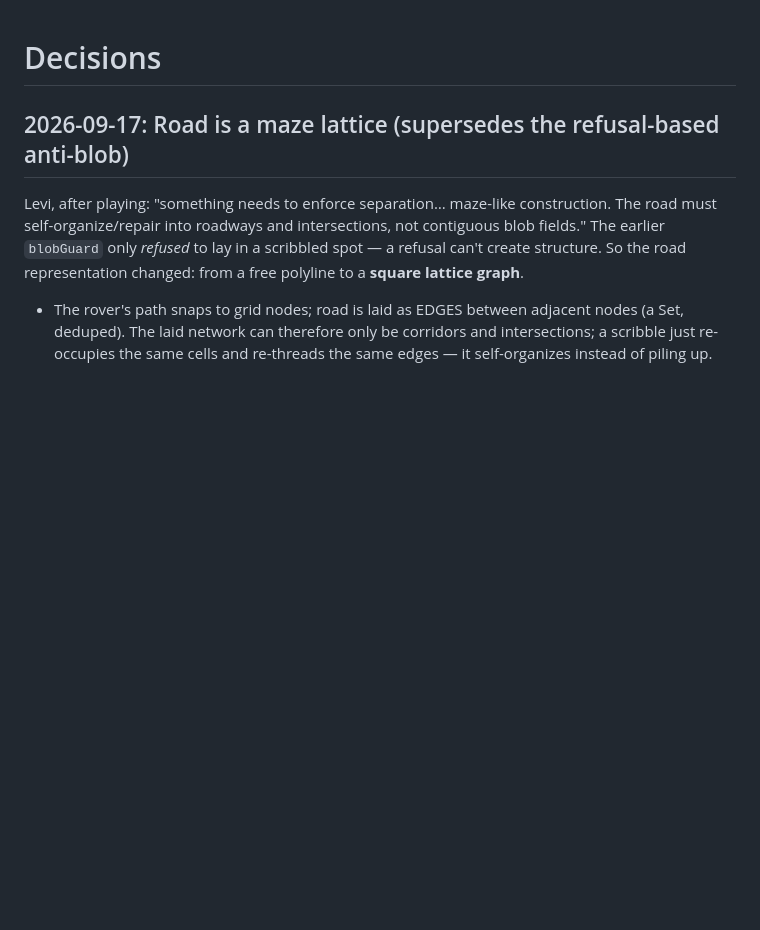
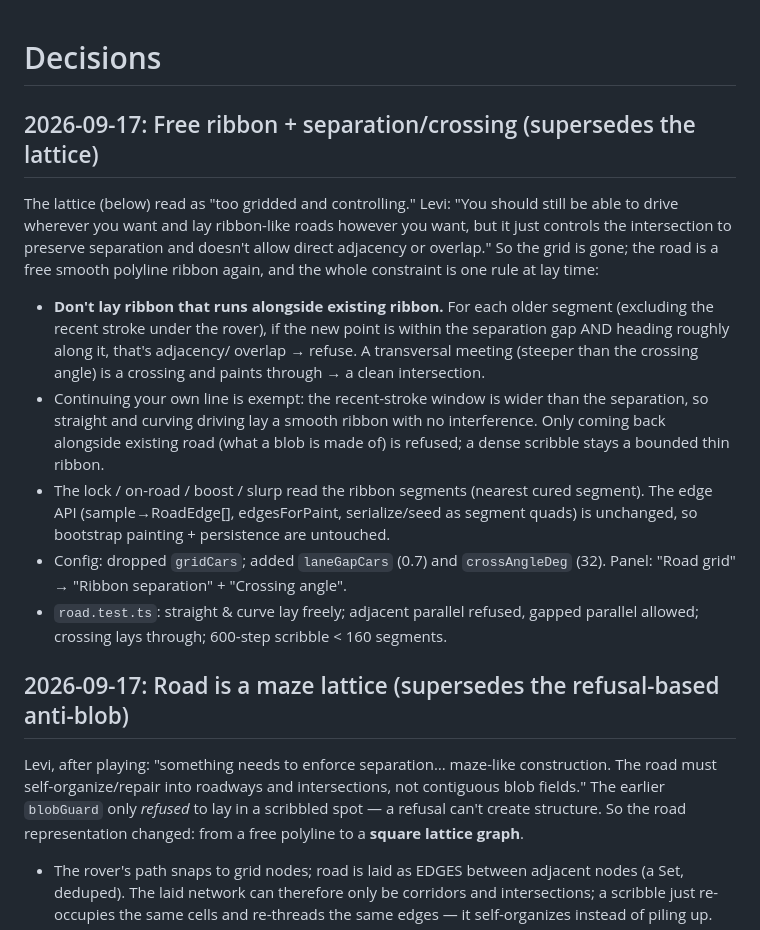
Before and after one commit to Levi-Anthony/moon-miner, a Markdown page: DECISIONS.md, the part around the change. Rendered like a GitHub page; blank space fills up the shorter version.

Commit message:
Docs: record free-ribbon road with separation/crossing (supersedes lattice)
Co-Authored-By: Claude Opus 4.8 <noreply@anthropic.com>
Claude-Session: https://claude.ai/code/session_01Jvudb6rPm2PdkX9W5iUjnF

```diff
--- a/DECISIONS.md
+++ b/DECISIONS.md
@@ -1,4 +1,28 @@
 # Decisions
+
+## 2026-09-17: Free ribbon + separation/crossing (supersedes the lattice)
+
+The lattice (below) read as "too gridded and controlling." Levi: "You should
+still be able to drive wherever you want and lay ribbon-like roads however you
+want, but it just controls the intersection to preserve separation and doesn't
+allow direct adjacency or overlap." So the grid is gone; the road is a free
+smooth polyline ribbon again, and the whole constraint is one rule at lay time:
+- **Don't lay ribbon that runs alongside existing ribbon.** For each older
+  segment (excluding the recent stroke under the rover), if the new point is
+  within the separation gap AND heading roughly along it, that's adjacency/
+  overlap → refuse. A transversal meeting (steeper than the crossing angle) is
+  a crossing and paints through → a clean intersection.
+- Continuing your own line is exempt: the recent-stroke window is wider than
+  the separation, so straight and curving driving lay a smooth ribbon with no
+  interference. Only coming back alongside existing road (what a blob is made
+  of) is refused; a dense scribble stays a bounded thin ribbon.
+- The lock / on-road / boost / slurp read the ribbon segments (nearest cured
+  segment). The edge API (sample→RoadEdge[], edgesForPaint, serialize/seed as
+  segment quads) is unchanged, so bootstrap painting + persistence are untouched.
+- Config: dropped `gridCars`; added `laneGapCars` (0.7) and `crossAngleDeg`
+  (32). Panel: "Road grid" → "Ribbon separation" + "Crossing angle".
+- `road.test.ts`: straight & curve lay freely; adjacent parallel refused, gapped
+  parallel allowed; crossing lays through; 600-step scribble < 160 segments.
 
 ## 2026-09-17: Road is a maze lattice (supersedes the refusal-based anti-blob)
 
```
